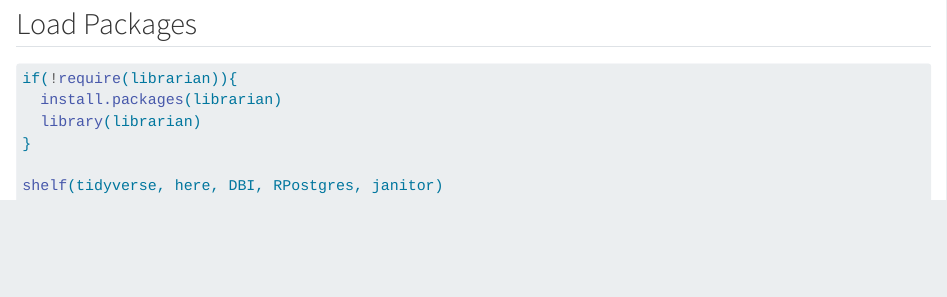
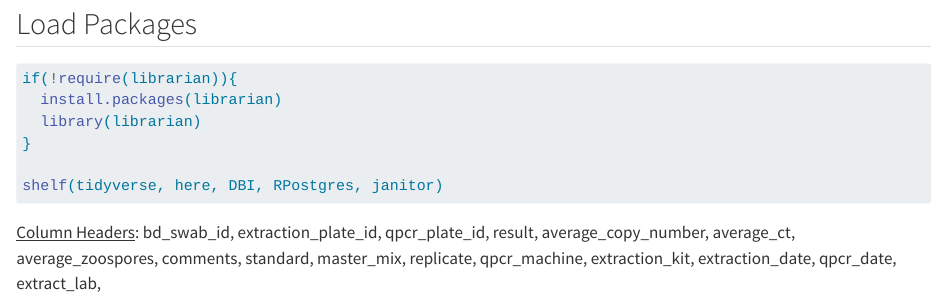
Before and after one commit to Jake-Eisaguirre/legacy_panama_qpcr_wrangling, a Quarto document (sierra_wrangling.qmd): the page in a window 1100 px wide, from 80 px down. Rendered offline with R 4.5, knitr and Pandoc in place of Quarto, with nearby package versions.

Commit message:
prep sierra script for FDW access

````diff
--- a/sierra_wrangling.qmd
+++ b/sierra_wrangling.qmd
@@ -17,6 +17,8 @@ shelf(tidyverse, here, DBI, RPostgres, janitor)
 
 ```
 
+[Column Headers]{.underline}: bd_swab_id, extraction_plate_id, qpcr_plate_id, result, average_copy_number, average_ct, average_zoospores, comments, standard, master_mix, replicate, qpcr_machine, extraction_kit, extraction_date, qpcr_date, extract_lab,
+
 ```{r}
 
 ```
````
Also changed, not shown: brazil_qpcr.qmd (+1 -0 lines).
